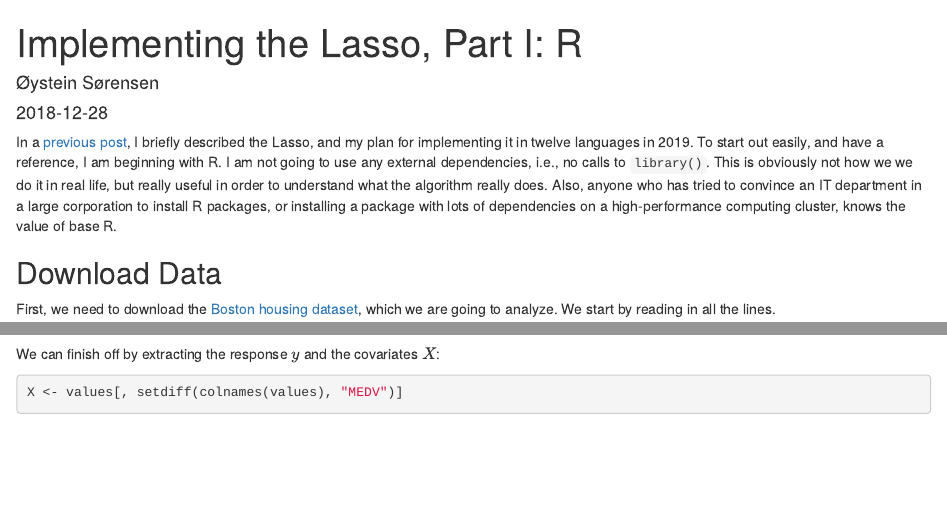
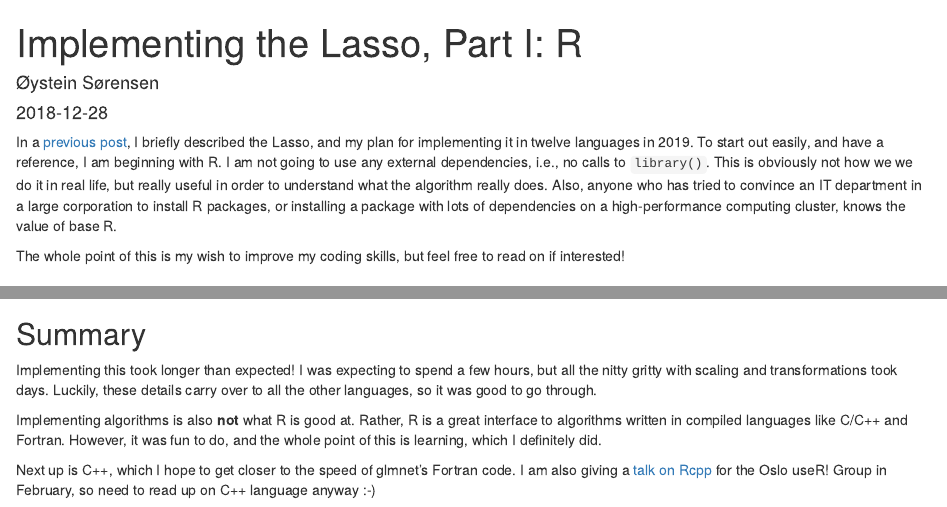
Before and after one commit to osorensen/website, an R Markdown document (content/post/2018-12-28-implementing-the-lasso-part-i-r.Rmd): the page in a window 1100 px wide, from its top, and a second part further down, joined at a grey line. Rendered offline with R 4.5, knitr and Pandoc, with nearby package versions; code that draws random numbers runs with fixed seeds of ours; some code elsewhere in the file could not run offline.

Commit message:
Finished with some conclusions

````diff
--- a/content/post/2018-12-28-implementing-the-lasso-part-i-r.Rmd
+++ b/content/post/2018-12-28-implementing-the-lasso-part-i-r.Rmd
@@ -14,6 +14,8 @@ image:
 ---
 
 In a [previous post](http://osorensen.rbind.io/post/lasso-in-12-languages/), I briefly described the Lasso, and my plan for implementing it in twelve languages in 2019. To start out easily, and have a reference, I am beginning with R. I am not going to use any external dependencies, i.e., no calls to `library()`. This is obviously not how we we do it in real life, but really useful in order to understand what the algorithm really does. Also, anyone who has tried to convince an IT department in a large corporation to install R packages, or installing a package with lots of dependencies on a high-performance computing cluster, knows the value of base R.
+
+The whole point of this is my wish to improve my coding skills, but feel free to read on if interested!
 
 ## Download Data
 
@@ -389,3 +391,11 @@ fit$mse[fit$lambda == fit$lambda_1se]
 ```
 
 These are also really close the the glmnet values.
+
+## Summary
+
+Implementing this took longer than expected! I was expecting to spend a few hours, but all the nitty gritty with scaling and transformations took days. Luckily, these details carry over to all the other languages, so it was good to go through.
+
+Implementing algorithms is also **not** what R is good at. Rather, R is a great interface to algorithms written in compiled languages like C/C++ and Fortran. However, it was fun to do, and the whole point of this is learning, which I definitely did.
+
+Next up is C++, which I hope to get closer to the speed of glmnet's Fortran code. I am also giving a [talk on Rcpp](https://www.meetup.com/Oslo-useR-Group/events/256805098/) for the Oslo useR! Group in February, so need to read up on C++ language anyway :-)
````
Also changed, not shown: content/post/2018-12-28-implementing-the-lasso-part-i-r.html, content/post/2018-12-28-lasso-in-twelve-languages.html, 6 other files.
